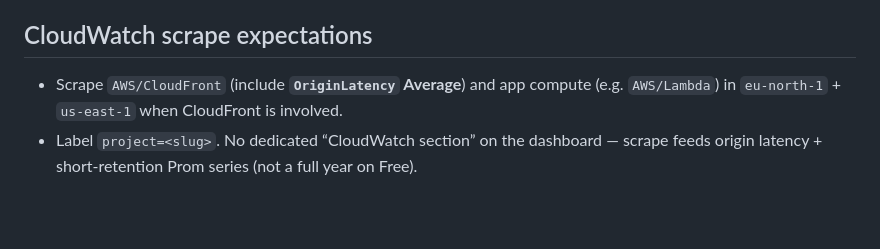
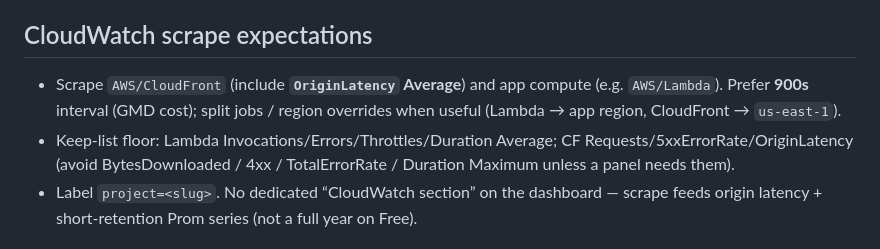
Before and after one commit to 7oas7er/homepage, a Markdown page: docs/grafana-dashboard-template.md, the part around the change. Rendered like a GitHub page; blank space fills up the shorter version.

Commit message:
docs(grafana): document CloudWatch scrape 900s + Phase 2 keep-list
Align grafana README (and template scrape expectations) with live
homepage-cloudwatch job after the GMD cost trim.

```diff
--- a/docs/grafana-dashboard-template.md
+++ b/docs/grafana-dashboard-template.md
@@ -87,7 +87,8 @@ Metric tiles use **panel `timeFrom`**, not the dashboard picker alone — so hou
 
 ## CloudWatch scrape expectations
 
-- Scrape `AWS/CloudFront` (include **`OriginLatency` Average**) and app compute (e.g. `AWS/Lambda`) in `eu-north-1` + `us-east-1` when CloudFront is involved.
+- Scrape `AWS/CloudFront` (include **`OriginLatency` Average**) and app compute (e.g. `AWS/Lambda`). Prefer **900s** interval (GMD cost); split jobs / region overrides when useful (Lambda → app region, CloudFront → `us-east-1`).
+- Keep-list floor: Lambda Invocations/Errors/Throttles/Duration Average; CF Requests/5xxErrorRate/OriginLatency (avoid BytesDownloaded / 4xx / TotalErrorRate / Duration Maximum unless a panel needs them).
 - Label `project=<slug>`. No dedicated “CloudWatch section” on the dashboard — scrape feeds origin latency + short-retention Prom series (not a full year on Free).
 
 ## GitHub CI panels
```
Also changed, not shown: 1 other file.
